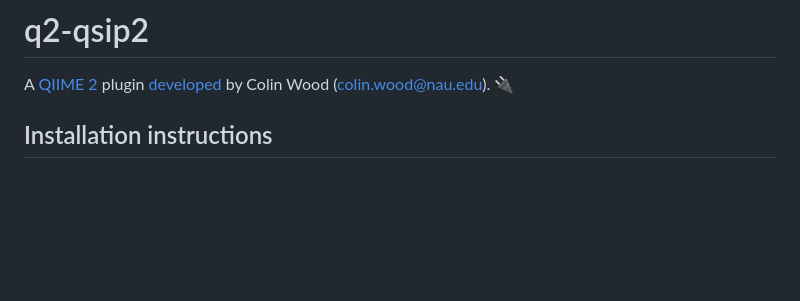
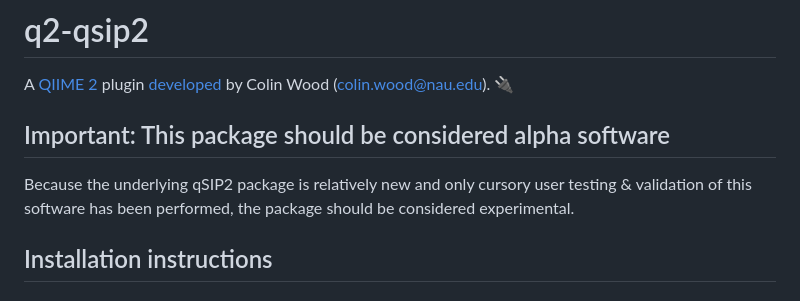
Before and after one commit to caporaso-lab/q2-qsip2, a Markdown page: README.md, the part around the change. GitHub-like rendering; blank space fills up the shorter version.

Commit message:
readme disclaimer

```diff
--- a/README.md
+++ b/README.md
@@ -1,6 +1,10 @@
 # q2-qsip2
 
 A [QIIME 2](https://qiime2.org) plugin [developed](https://develop.qiime2.org) by Colin Wood (colin.wood@nau.edu). 🔌
+
+## Important: This package should be considered alpha software
+
+Because the underlying qSIP2 package is relatively new and only cursory user testing & validation of this software has been performed, the package should be considered experimental.
 
 ## Installation instructions
 
```
